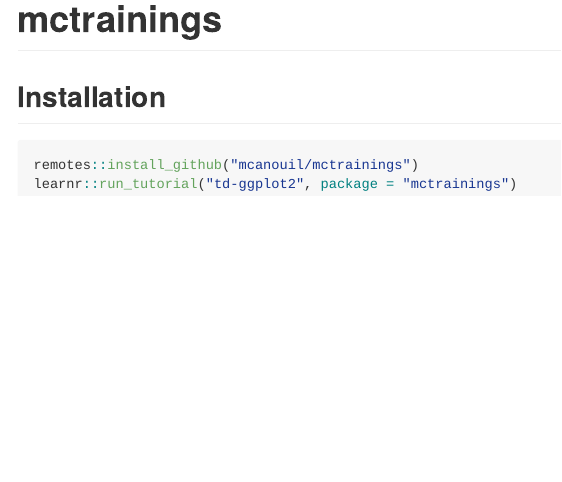
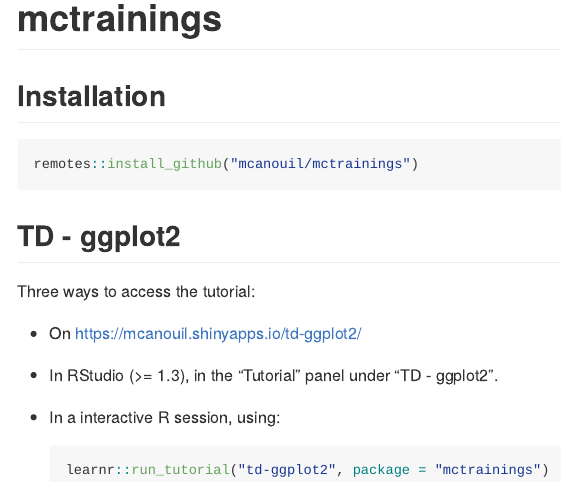
Before and after one commit to mcanouil/mctd, an R Markdown document (README.Rmd): the page in a window 1100 px wide, from its top. The pictures show the output file README.md that the author committed with the source, drawn offline in the style of GitHub; badge pictures from the web are left out.

Commit message:
update readme

````diff
--- a/README.Rmd
+++ b/README.Rmd
@@ -26,5 +26,18 @@
 
 ``` r
 remotes::install_github("mcanouil/mctrainings")
-learnr::run_tutorial("td-ggplot2", package = "mctrainings")
+
 ```
+
+## TD - ggplot2
+
+Three ways to access the tutorial:
+
+* On https://mcanouil.shinyapps.io/td-ggplot2/
+
+* In RStudio (>= 1.3), in the "Tutorial" panel under "TD - ggplot2".
+
+* In a interactive R session, using:
+    ```{r}
+    learnr::run_tutorial("td-ggplot2", package = "mctrainings")
+    ```
````
Also changed, not shown: README.md.
